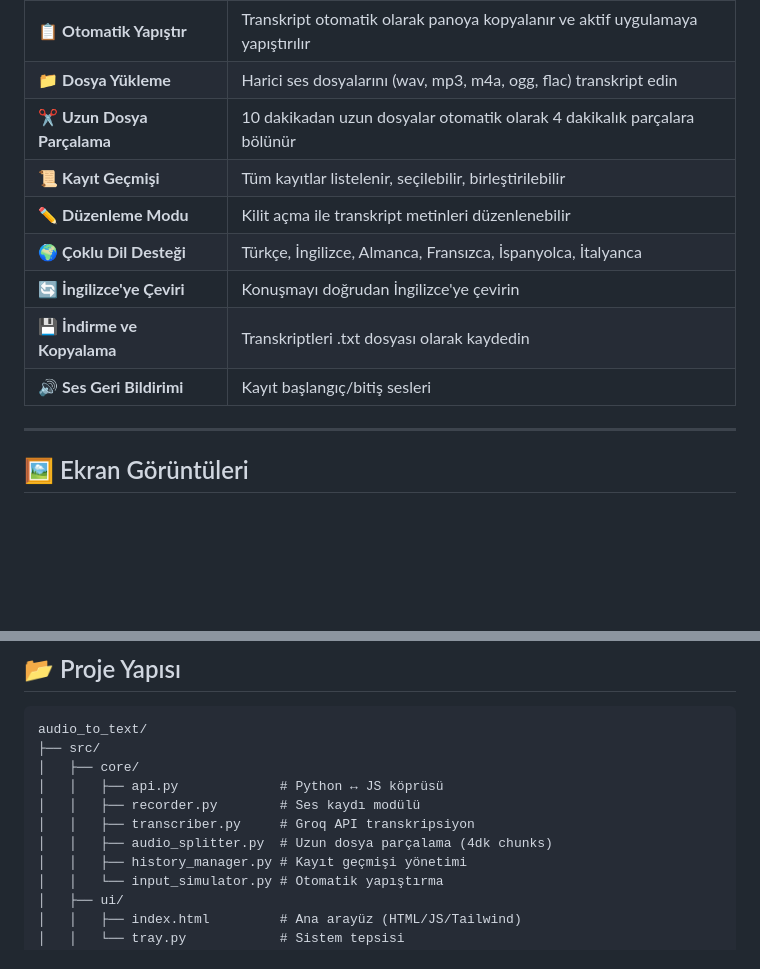
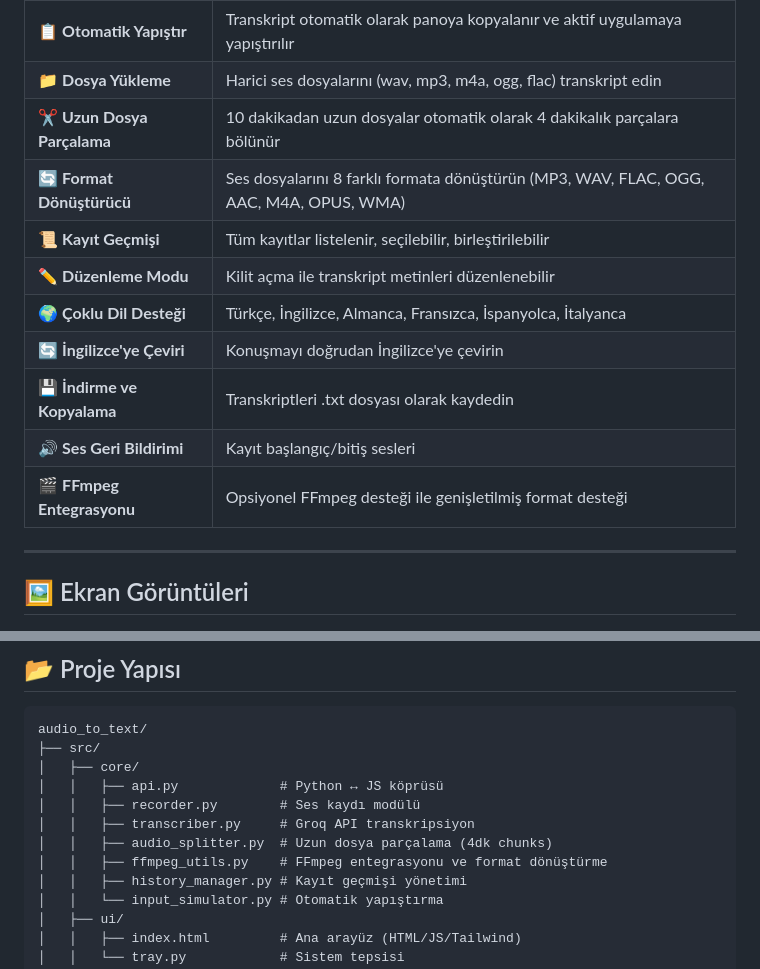
Before and after one commit to erenbostn/audio-to-text, a Markdown page: README.md, 2 parts joined by grey strips. Drawn GitHub-style; blank space fills up the shorter version.

```diff
--- a/README.md
+++ b/README.md
@@ -64,12 +64,14 @@
 | 📋 **Otomatik Yapıştır** | Transkript otomatik olarak panoya kopyalanır ve aktif uygulamaya yapıştırılır |
 | 📁 **Dosya Yükleme** | Harici ses dosyalarını (wav, mp3, m4a, ogg, flac) transkript edin |
 | ✂️ **Uzun Dosya Parçalama** | 10 dakikadan uzun dosyalar otomatik olarak 4 dakikalık parçalara bölünür |
+| 🔄 **Format Dönüştürücü** | Ses dosyalarını 8 farklı formata dönüştürün (MP3, WAV, FLAC, OGG, AAC, M4A, OPUS, WMA) |
 | 📜 **Kayıt Geçmişi** | Tüm kayıtlar listelenir, seçilebilir, birleştirilebilir |
 | ✏️ **Düzenleme Modu** | Kilit açma ile transkript metinleri düzenlenebilir |
 | 🌍 **Çoklu Dil Desteği** | Türkçe, İngilizce, Almanca, Fransızca, İspanyolca, İtalyanca |
 | 🔄 **İngilizce'ye Çeviri** | Konuşmayı doğrudan İngilizce'ye çevirin |
 | 💾 **İndirme ve Kopyalama** | Transkriptleri .txt dosyası olarak kaydedin |
 | 🔊 **Ses Geri Bildirimi** | Kayıt başlangıç/bitiş sesleri |
+| 🎬 **FFmpeg Entegrasyonu** | Opsiyonel FFmpeg desteği ile genişletilmiş format desteği |
 
 ---
 
@@ -364,6 +395,7 @@ audio_to_text/
 │   │   ├── recorder.py        # Ses kaydı modülü
 │   │   ├── transcriber.py     # Groq API transkripsiyon
 │   │   ├── audio_splitter.py  # Uzun dosya parçalama (4dk chunks)
+│   │   ├── ffmpeg_utils.py    # FFmpeg entegrasyonu ve format dönüştürme
 │   │   ├── history_manager.py # Kayıt geçmişi yönetimi
 │   │   └── input_simulator.py # Otomatik yapıştırma
 │   ├── ui/
```
Also changed, not shown: other parts of README.md (+35 -6 lines).
